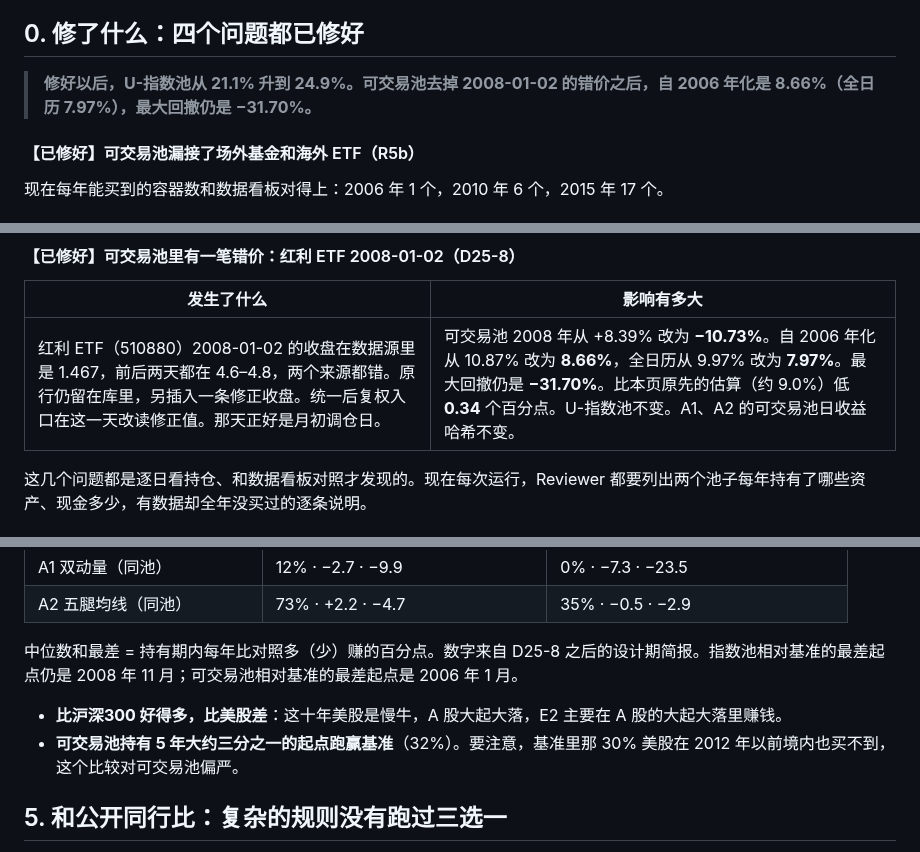
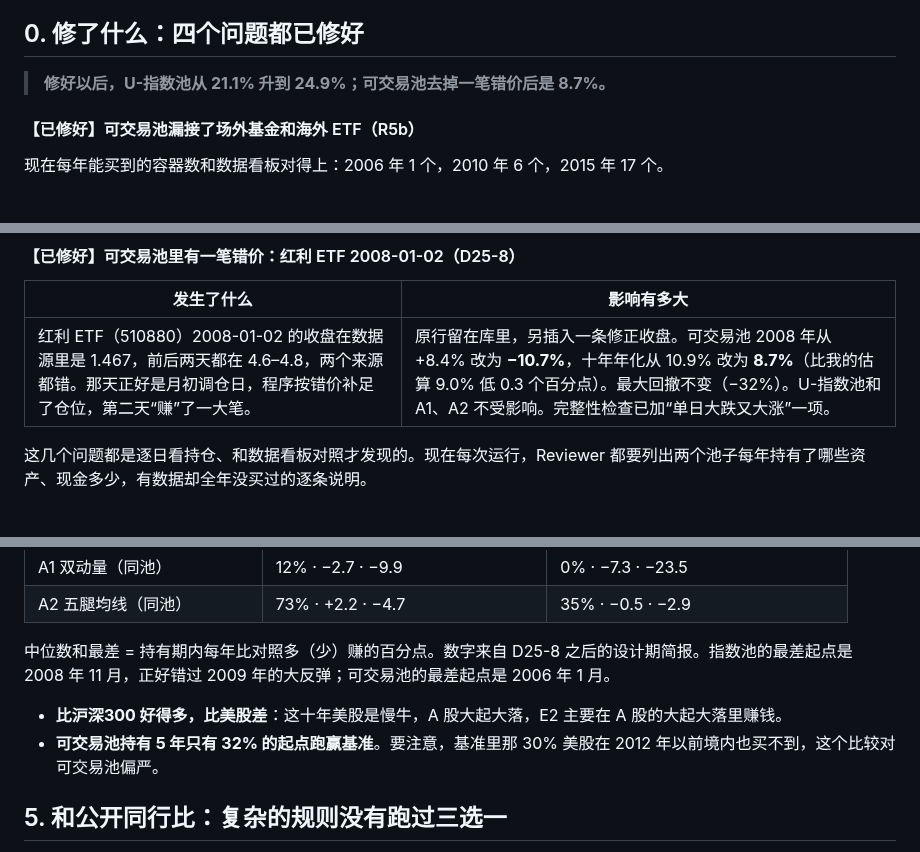
Before and after one commit to Entropy-Reduction-AI/ETF_Rotation_Quant, a Markdown page: docs/owner/v4-health-check.md, 3 parts joined by grey strips. Rendered like a GitHub page.

```diff
--- a/docs/owner/v4-health-check.md
+++ b/docs/owner/v4-health-check.md
@@ -53,7 +53,7 @@
 
 ## 0. 修了什么：四个问题都已修好
 
-> **修好以后，U-指数池从 21.1% 升到 24.9%。可交易池去掉 2008-01-02 的错价之后，自 2006 年化是 8.66%（全日历 7.97%），最大回撤仍是 −31.70%。**
+> **修好以后，U-指数池从 21.1% 升到 24.9%；可交易池去掉一笔错价后是 8.7%。**
 
 #### 【已修好】可交易池漏接了场外基金和海外 ETF（R5b）
 
@@ -71,7 +71,7 @@
 
 | 发生了什么 | 影响有多大 |
 | --- | --- |
-| 红利 ETF（510880）2008-01-02 的收盘在数据源里是 1.467，前后两天都在 4.6–4.8，两个来源都错。原行仍留在库里，另插入一条修正收盘。统一后复权入口在这一天改读修正值。那天正好是月初调仓日。 | 可交易池 2008 年从 +8.39% 改为 **−10.73%**。自 2006 年化从 10.87% 改为 **8.66%**，全日历从 9.97% 改为 **7.97%**。最大回撤仍是 **−31.70%**。比本页原先的估算（约 9.0%）低 **0.34** 个百分点。U-指数池不变。A1、A2 的可交易池日收益哈希不变。 |
+| 红利 ETF（510880）2008-01-02 的收盘在数据源里是 1.467，前后两天都在 4.6–4.8，两个来源都错。那天正好是月初调仓日，程序按错价补足了仓位，第二天“赚”了一大笔。 | 原行留在库里，另插入一条修正收盘。可交易池 2008 年从 +8.4% 改为 **−10.7%**，十年年化从 10.9% 改为 **8.7%**（比我的估算 9.0% 低 0.3 个百分点）。最大回撤不变（−32%）。U-指数池和 A1、A2 不受影响。完整性检查已加“单日大跌又大涨”一项。 |
 
 这几个问题都是逐日看持仓、和数据看板对照才发现的。现在每次运行，Reviewer 都要列出两个池子每年持有了哪些资产、现金多少，有数据却全年没买过的逐条说明。
 
@@ -167,10 +167,10 @@ E2 · U-可交易：2008 年好看，是因为本来就没什么可买
 | A1 双动量（同池） | 12% · −2.7 · −9.9 | 0% · −7.3 · −23.5 |
 | A2 五腿均线（同池） | 73% · +2.2 · −4.7 | 35% · −0.5 · −2.9 |
 
-中位数和最差 = 持有期内每年比对照多（少）赚的百分点。数字来自 D25-8 之后的设计期简报。指数池相对基准的最差起点仍是 2008 年 11 月；可交易池相对基准的最差起点是 2006 年 1 月。
+中位数和最差 = 持有期内每年比对照多（少）赚的百分点。数字来自 D25-8 之后的设计期简报。指数池的最差起点是 2008 年 11 月，正好错过 2009 年的大反弹；可交易池的最差起点是 2006 年 1 月。
 
 - **比沪深300 好得多，比美股差**：这十年美股是慢牛，A 股大起大落，E2 主要在 A 股的大起大落里赚钱。
-- **可交易池持有 5 年大约三分之一的起点跑赢基准**（32%）。要注意，基准里那 30% 美股在 2012 年以前境内也买不到，这个比较对可交易池偏严。
+- **可交易池持有 5 年只有 32% 的起点跑赢基准**。要注意，基准里那 30% 美股在 2012 年以前境内也买不到，这个比较对可交易池偏严。
 
 ## 5. 和公开同行比：复杂的规则没有跑过三选一
 
```
Also changed, not shown: other parts of docs/owner/v4-health-check.md (+15 -15 lines), docs/owner/phase2-owner-board.md (+6 -6 lines), operations/planning/2026-10-31-v5-r1-plan.md (added, +45 -0 lines), docs/assets/owner-board/b0-roadmap.png.
